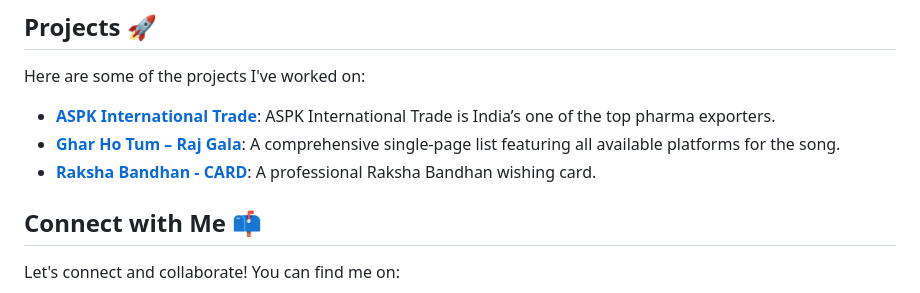
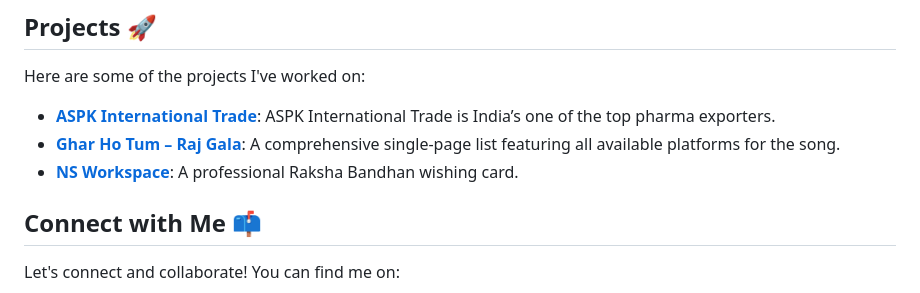
Before and after one commit to jaynirmal248/jaynirmal248, a Markdown page: README.md, the part around one of its changes. Rendered like a GitHub page.

```diff
--- a/README.md
+++ b/README.md
@@ -51,7 +51,7 @@ Here are some of the projects I've worked on:
 
 - **[ASPK International Trade](https://aspkinternationaltrade.com/)**: ASPK International Trade is India’s one of the top pharma exporters.
 - **[Ghar Ho Tum – Raj Gala](https://ghar-ho-tum.netlify.app/)**: A comprehensive single-page list featuring all available platforms for the song.
-- **[Raksha Bandhan - CARD](https://raksha-bandhann.netlify.app/)**: A professional Raksha Bandhan wishing card.
+- **[NS Workspace](https://nsworkspace.netlify.app/)**: A professional Raksha Bandhan wishing card.
 
 ## Connect with Me 📫
 
```
Also changed, not shown: other parts of README.md (+0 -4 lines).
